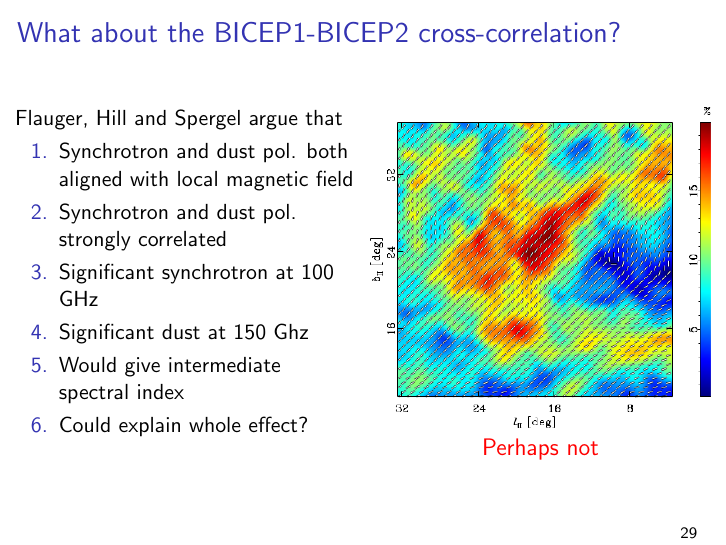
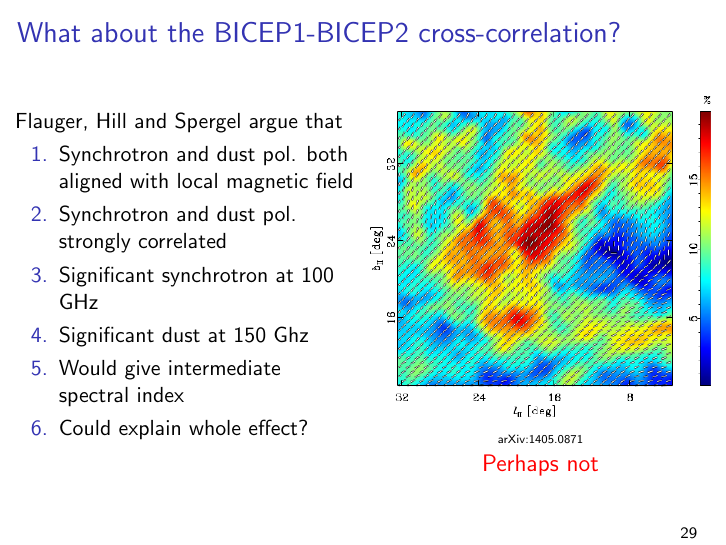
Before and after one commit to amaurea/talk-bmode, LaTeX slides (main.tex): page 131 of 167. Compiled offline with pdfLaTeX.

Commit message:
Added reference for slide 29.

```diff
--- a/main.tex
+++ b/main.tex
@@ -693,6 +693,8 @@
 			\uncover<8->{
 				\includegraphics[width=6cm]{uniform_poldir.png}
 
+				{\tiny arXiv:1405.0871}
+
 				\large \color{red}Perhaps not
 				}
 			\end{center}
```
